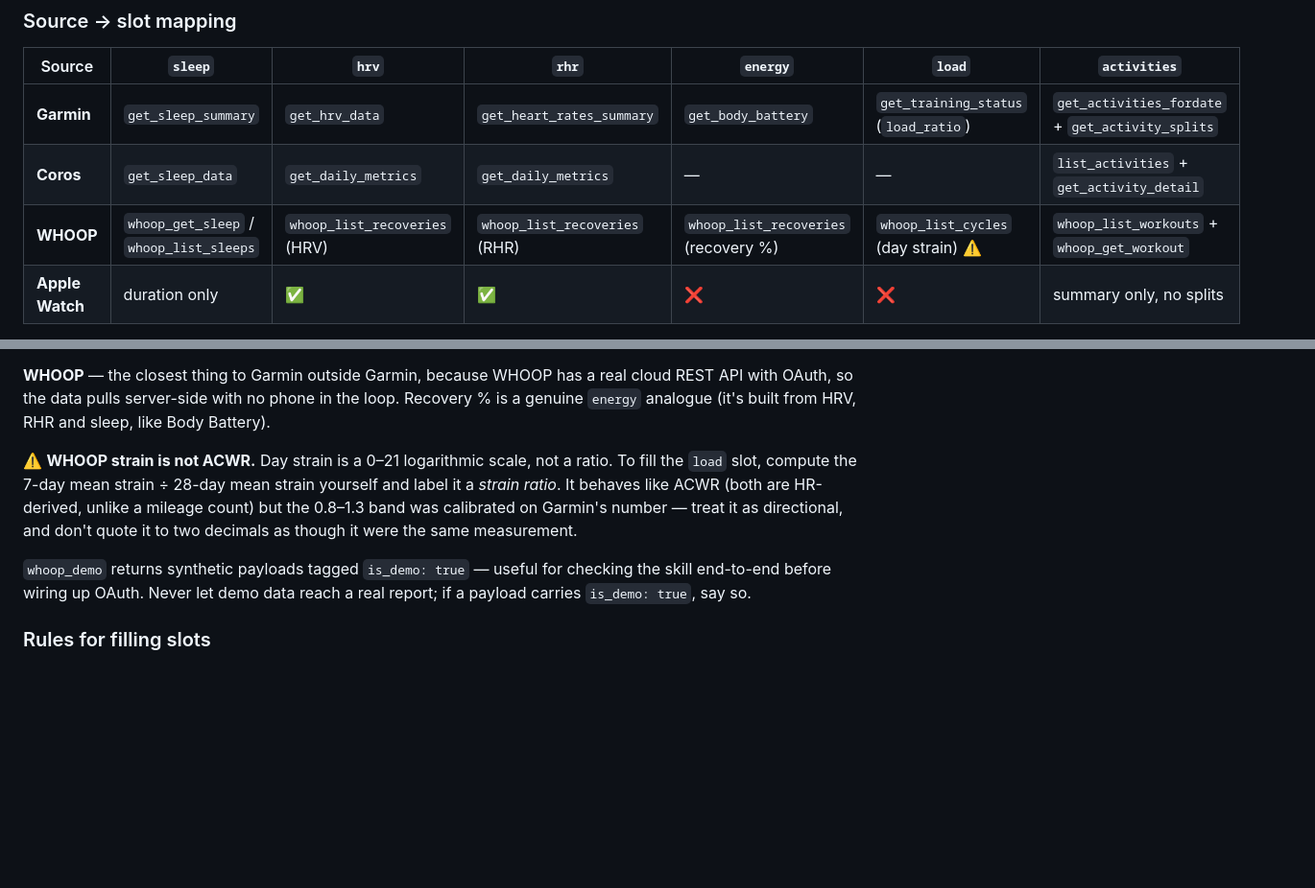
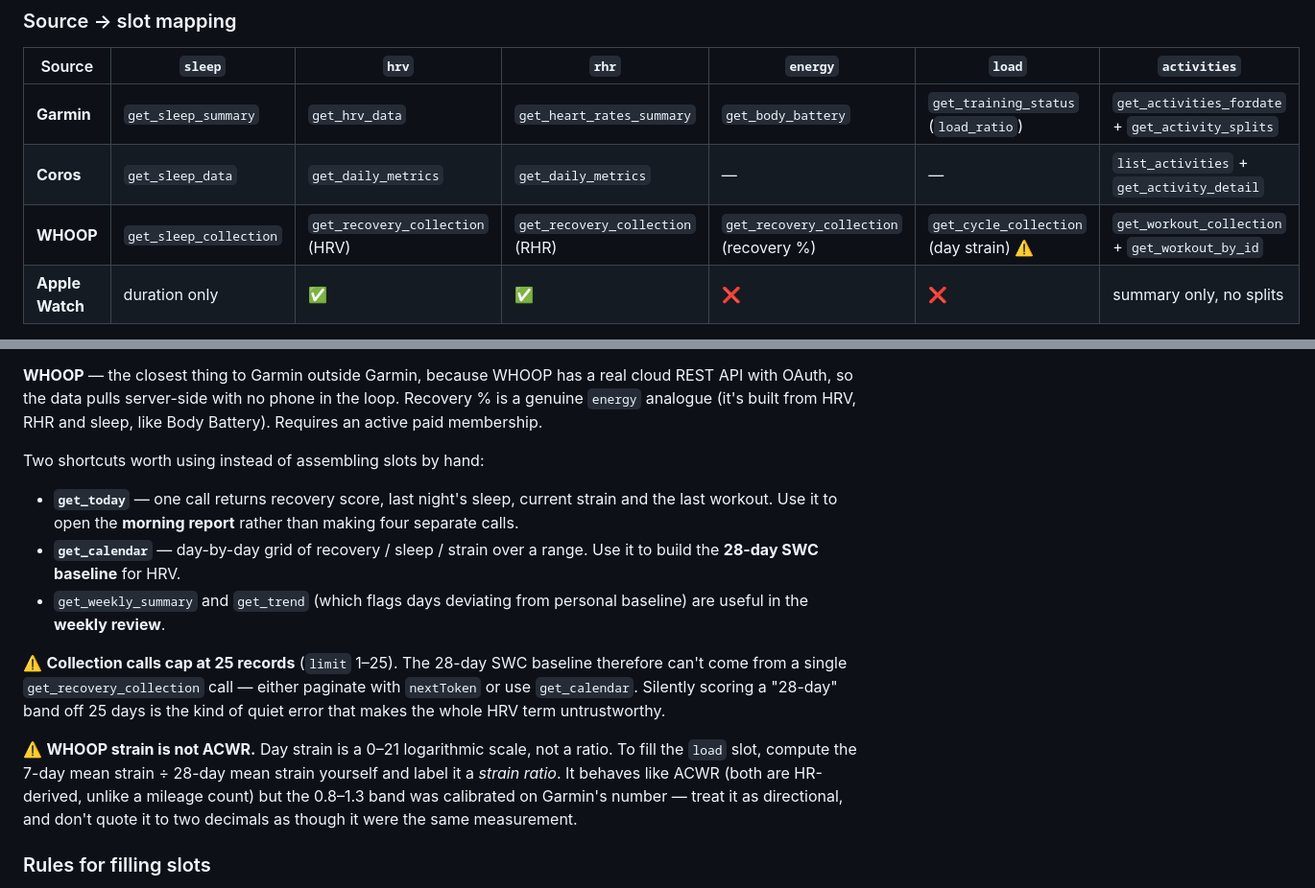
Before and after one commit to BorisBW/claude-fitness-cn, a Markdown page: fitness-coach.md, 2 parts joined by grey strips. Shown at 96% size. Drawn GitHub-style; blank space fills up the shorter version.

```diff
--- a/fitness-coach.md
+++ b/fitness-coach.md
@@ -545,7 +545,7 @@ you add a row to the mapping table, and the Readiness / recap / weekly logic sta
 |---|---|---|---|---|---|---|
 | **Garmin** | `get_sleep_summary` | `get_hrv_data` | `get_heart_rates_summary` | `get_body_battery` | `get_training_status` (`load_ratio`) | `get_activities_fordate` + `get_activity_splits` |
 | **Coros** | `get_sleep_data` | `get_daily_metrics` | `get_daily_metrics` | — | — | `list_activities` + `get_activity_detail` |
-| **WHOOP** | `whoop_get_sleep` / `whoop_list_sleeps` | `whoop_list_recoveries` (HRV) | `whoop_list_recoveries` (RHR) | `whoop_list_recoveries` (recovery %) | `whoop_list_cycles` (day strain) ⚠️ | `whoop_list_workouts` + `whoop_get_workout` |
+| **WHOOP** | `get_sleep_collection` | `get_recovery_collection` (HRV) | `get_recovery_collection` (RHR) | `get_recovery_collection` (recovery %) | `get_cycle_collection` (day strain) ⚠️ | `get_workout_collection` + `get_workout_by_id` |
 | **Apple Watch** | duration only | ✅ | ✅ | ❌ | ❌ | summary only, no splits |
 
 > **Apple Watch runs a separate skill** (`apple-watch-fitness-coach`) because its pipeline and its
@@ -565,17 +565,27 @@ accounts live on `teamcnapi.coros.com` and must authenticate with `region="cn"`.
 
 **WHOOP** — the closest thing to Garmin outside Garmin, because WHOOP has a real cloud REST API
 with OAuth, so the data pulls server-side with no phone in the loop. Recovery % is a genuine
-`energy` analogue (it's built from HRV, RHR and sleep, like Body Battery).
+`energy` analogue (it's built from HRV, RHR and sleep, like Body Battery). Requires an active
+paid membership.
+
+Two shortcuts worth using instead of assembling slots by hand:
+- **`get_today`** — one call returns recovery score, last night's sleep, current strain and the
+  last workout. Use it to open the **morning report** rather than making four separate calls.
+- **`get_calendar`** — day-by-day grid of recovery / sleep / strain over a range. Use it to build
+  the **28-day SWC baseline** for HRV.
+- `get_weekly_summary` and `get_trend` (which flags days deviating from personal baseline) are
+  useful in the **weekly review**.
+
+⚠️ **Collection calls cap at 25 records** (`limit` 1–25). The 28-day SWC baseline therefore can't
+come from a single `get_recovery_collection` call — either paginate with `nextToken` or use
+`get_calendar`. Silently scoring a "28-day" band off 25 days is the kind of quiet error that makes
+the whole HRV term untrustworthy.
 
 ⚠️ **WHOOP strain is not ACWR.** Day strain is a 0–21 logarithmic scale, not a ratio. To fill the
 `load` slot, compute the 7-day mean strain ÷ 28-day mean strain yourself and label it a *strain
 ratio*. It behaves like ACWR (both are HR-derived, unlike a mileage count) but the 0.8–1.3 band
 was calibrated on Garmin's number — treat it as directional, and don't quote it to two decimals
 as though it were the same measurement.
-
-`whoop_demo` returns synthetic payloads tagged `is_demo: true` — useful for checking the skill
-end-to-end before wiring up OAuth. Never let demo data reach a real report; if a payload carries
-`is_demo: true`, say so.
 
 ### Rules for filling slots
 
```
Also changed, not shown: README.md (+23 -9 lines).
